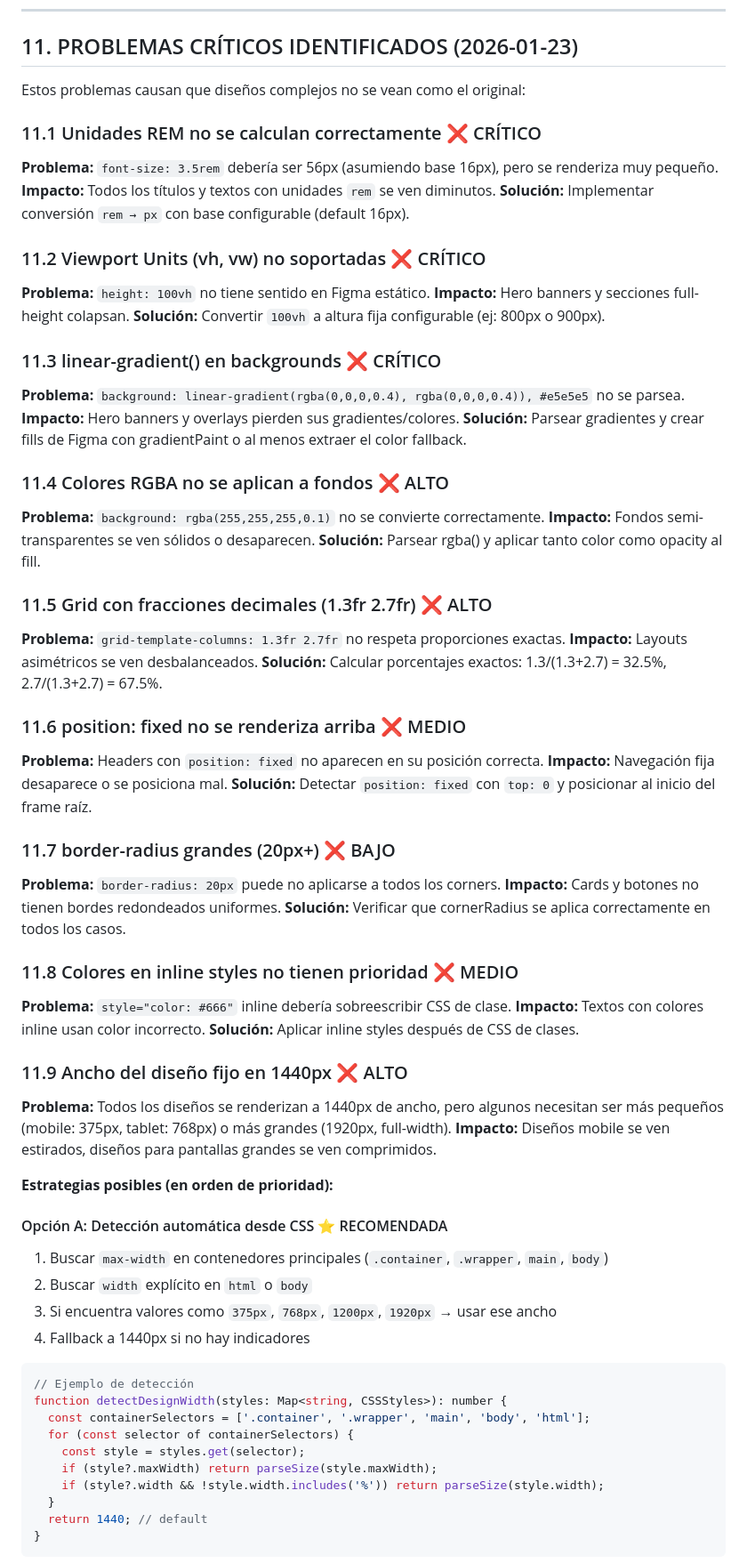
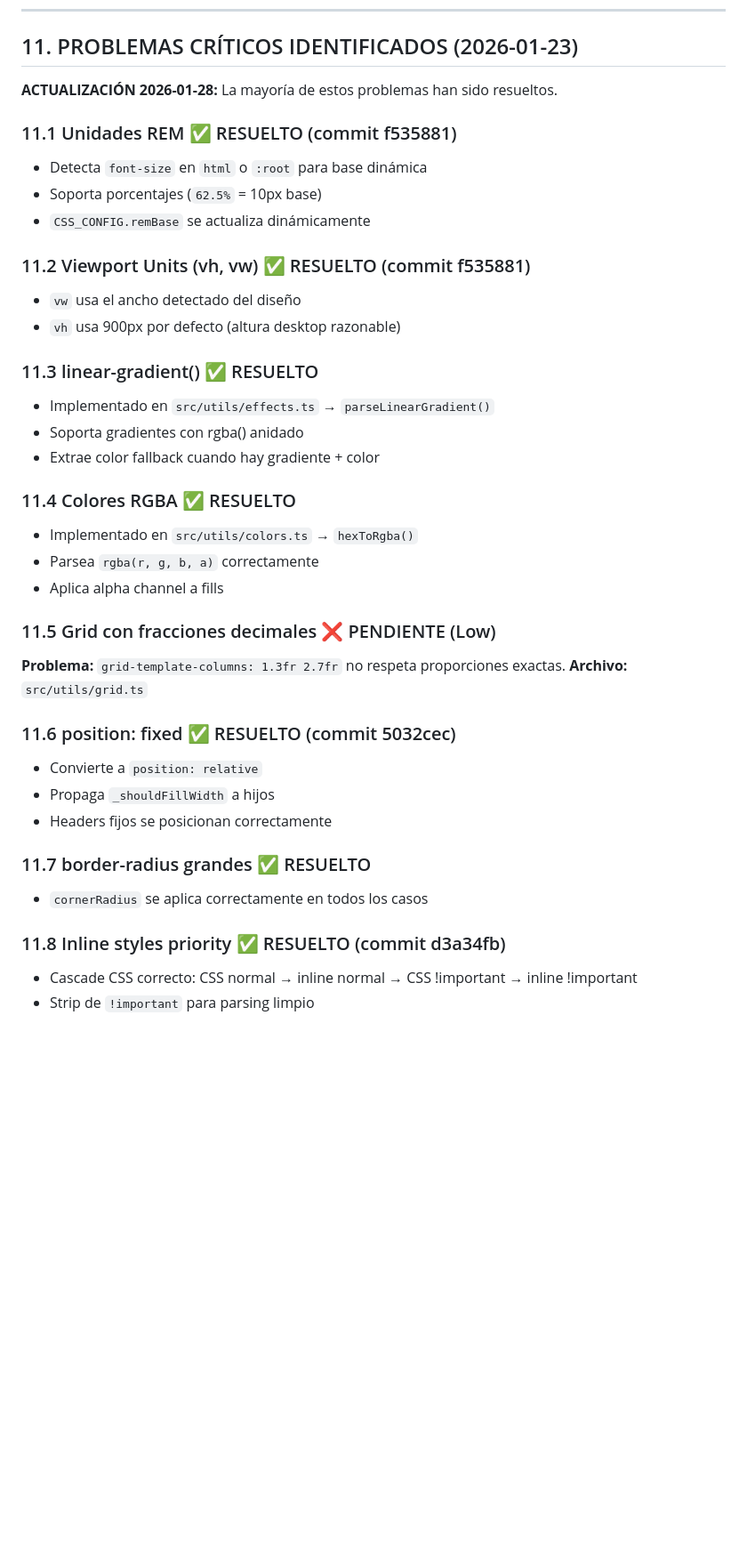
Before and after one commit to Floristeady/html-to-figma, a Markdown page: docs/CODE_ANALYSIS.md, the part around one of its changes. Shown at 89% size. GitHub-like rendering; blank space fills up the shorter version.

````diff
--- a/docs/CODE_ANALYSIS.md
+++ b/docs/CODE_ANALYSIS.md
@@ -264,70 +264,40 @@ Aplica como `x`/`y` y configura constraints.
 
 ## 11. PROBLEMAS CRÍTICOS IDENTIFICADOS (2026-01-23)
 
-Estos problemas causan que diseños complejos no se vean como el original:
+**ACTUALIZACIÓN 2026-01-28:** La mayoría de estos problemas han sido resueltos.
 
-### 11.1 Unidades REM no se calculan correctamente ❌ CRÍTICO
-**Problema:** `font-size: 3.5rem` debería ser 56px (asumiendo base 16px), pero se renderiza muy pequeño.
-**Impacto:** Todos los títulos y textos con unidades `rem` se ven diminutos.
-**Solución:** Implementar conversión `rem → px` con base configurable (default 16px).
+### 11.1 Unidades REM ✅ RESUELTO (commit f535881)
+- Detecta `font-size` en `html` o `:root` para base dinámica
+- Soporta porcentajes (`62.5%` = 10px base)
+- `CSS_CONFIG.remBase` se actualiza dinámicamente
 
-### 11.2 Viewport Units (vh, vw) no soportadas ❌ CRÍTICO
-**Problema:** `height: 100vh` no tiene sentido en Figma estático.
-**Impacto:** Hero banners y secciones full-height colapsan.
-**Solución:** Convertir `100vh` a altura fija configurable (ej: 800px o 900px).
+### 11.2 Viewport Units (vh, vw) ✅ RESUELTO (commit f535881)
+- `vw` usa el ancho detectado del diseño
+- `vh` usa 900px por defecto (altura desktop razonable)
 
-### 11.3 linear-gradient() en backgrounds ❌ CRÍTICO
-**Problema:** `background: linear-gradient(rgba(0,0,0,0.4), rgba(0,0,0,0.4)), #e5e5e5` no se parsea.
-**Impacto:** Hero banners y overlays pierden sus gradientes/colores.
-**Solución:** Parsear gradientes y crear fills de Figma con gradientPaint o al menos extraer el color fallback.
+### 11.3 linear-gradient() ✅ RESUELTO
+- Implementado en `src/utils/effects.ts` → `parseLinearGradient()`
+- Soporta gradientes con rgba() anidado
+- Extrae color fallback cuando hay gradiente + color
 
-### 11.4 Colores RGBA no se aplican a fondos ❌ ALTO
-**Problema:** `background: rgba(255,255,255,0.1)` no se convierte correctamente.
-**Impacto:** Fondos semi-transparentes se ven sólidos o desaparecen.
-**Solución:** Parsear rgba() y aplicar tanto color como opacity al fill.
+### 11.4 Colores RGBA ✅ RESUELTO
+- Implementado en `src/utils/colors.ts` → `hexToRgba()`
+- Parsea `rgba(r, g, b, a)` correctamente
+- Aplica alpha channel a fills
 
-### 11.5 Grid con fracciones decimales (1.3fr 2.7fr) ❌ ALTO
+### 11.5 Grid con fracciones decimales ❌ PENDIENTE (Low)
 **Problema:** `grid-template-columns: 1.3fr 2.7fr` no respeta proporciones exactas.
-**Impacto:** Layouts asimétricos se ven desbalanceados.
-**Solución:** Calcular porcentajes exactos: 1.3/(1.3+2.7) = 32.5%, 2.7/(1.3+2.7) = 67.5%.
+**Archivo:** `src/utils/grid.ts`
 
-### 11.6 position: fixed no se renderiza arriba ❌ MEDIO
-**Problema:** Headers con `position: fixed` no aparecen en su posición correcta.
-**Impacto:** Navegación fija desaparece o se posiciona mal.
-**Solución:** Detectar `position: fixed` con `top: 0` y posicionar al inicio del frame raíz.
+### 11.6 position: fixed ✅ RESUELTO (commit 5032cec)
+- Convierte a `position: relative`
+- Propaga `_shouldFillWidth` a hijos
+- Headers fijos se posicionan correctamente
 
-### 11.7 border-radius grandes (20px+) ❌ BAJO
-**Problema:** `border-radius: 20px` puede no aplicarse a todos los corners.
-**Impacto:** Cards y botones no tienen bordes redondeados uniformes.
-**Solución:** Verificar que cornerRadius se aplica correctamente en todos los casos.
+### 11.7 border-radius grandes ✅ RESUELTO
+- `cornerRadius` se aplica correctamente en todos los casos
 
-### 11.8 Colores en inline styles no tienen prioridad ❌ MEDIO
-**Problema:** `style="color: #666"` inline debería sobreescribir CSS de clase.
-**Impacto:** Textos con colores inline usan color incorrecto.
-**Solución:** Aplicar inline styles después de CSS de clases.
+### 11.8 Inline styles priority ✅ RESUELTO (commit d3a34fb)
+- Cascade CSS correcto: CSS normal → inline normal → CSS !important → inline !important
+- Strip de `!important` para parsing limpio
 
-### 11.9 Ancho del diseño fijo en 1440px ❌ ALTO
-**Problema:** Todos los diseños se renderizan a 1440px de ancho, pero algunos necesitan ser más pequeños (mobile: 375px, tablet: 768px) o más grandes (1920px, full-width).
-**Impacto:** Diseños mobile se ven estirados, diseños para pantallas grandes se ven comprimidos.
-
-**Estrategias posibles (en orden de prioridad):**
-
-#### Opción A: Detección automática desde CSS ⭐ RECOMENDADA
-1. Buscar `max-width` en contenedores principales (`.container`, `.wrapper`, `main`, `body`)
-2. Buscar `width` explícito en `html` o `body`
-3. Si encuentra valores como `375px`, `768px`, `1200px`, `1920px` → usar ese ancho
-4. Fallback a 1440px si no hay indicadores
-
-```typescript
-// Ejemplo de detección
-function detectDesignWidth(styles: Map<string, CSSStyles>): number {
-  const containerSelectors = ['.container', '.wrapper', 'main', 'body', 'html'];
-  for (const selector of containerSelectors) {
-    const style = styles.get(selector);
-    if (style?.maxWidth) return parseSize(style.maxWidth);
-    if (style?.width && !style.width.includes('%')) return parseSize(style.width);
-  }
-  return 1440; // default
-}
-```
-
````
Also changed, not shown: other parts of docs/CODE_ANALYSIS.md (+31 -62 lines), docs/refactoring-plan.md (+10 -6 lines).
